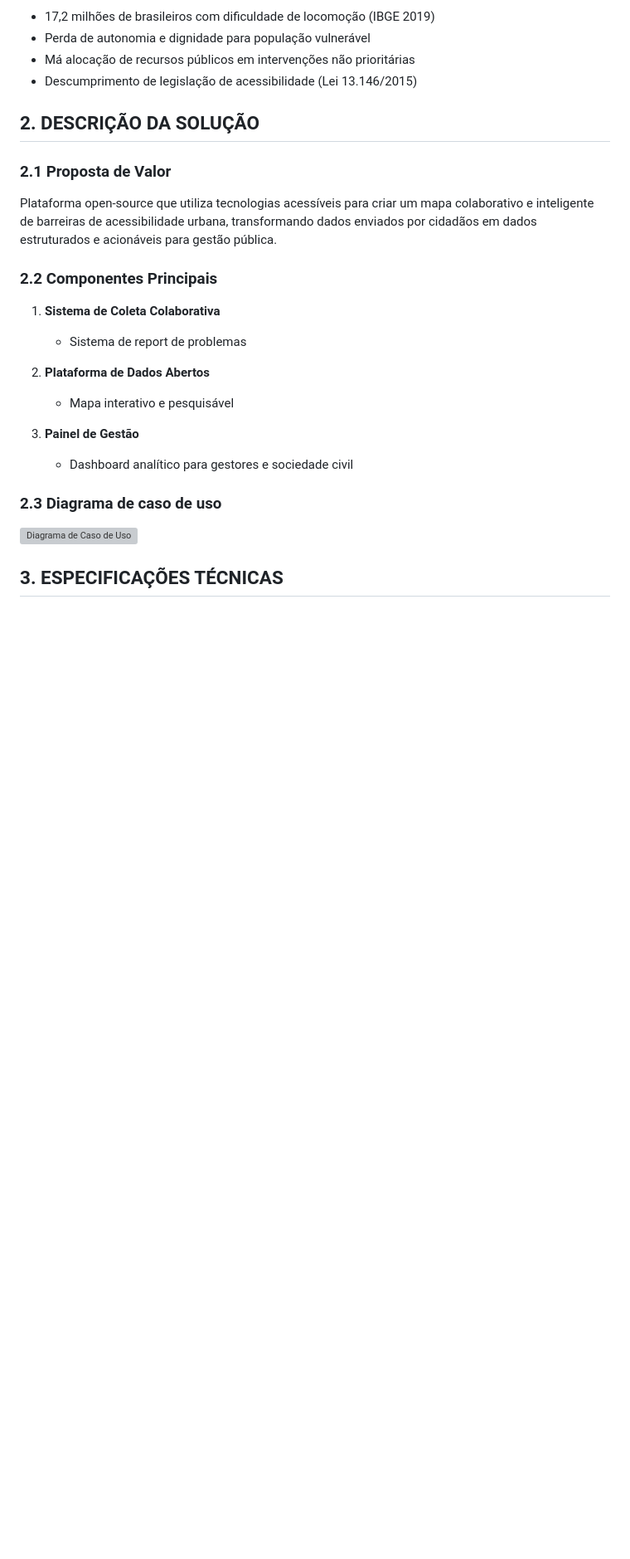
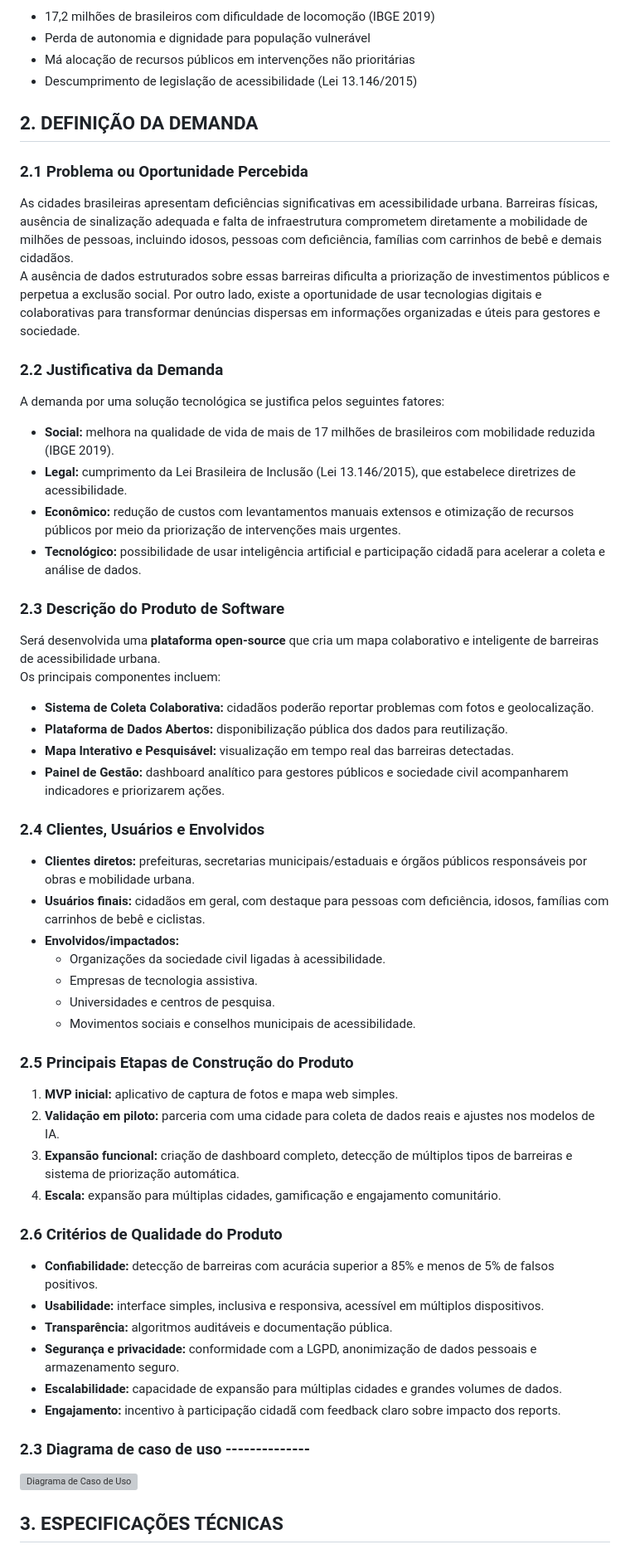
Before and after one commit to vinicius-cappatti/tickets-transporte-publico, a Markdown page: README.md, the part around the change. Shown at 83% size. Drawn GitHub-style; blank space fills up the shorter version; grey boxes are pictures that could not be loaded.

```diff
--- a/README.md
+++ b/README.md
@@ -28,23 +28,52 @@ As cidades brasileiras enfrentam graves deficiências em acessibilidade urbana,
 - Má alocação de recursos públicos em intervenções não prioritárias
 - Descumprimento de legislação de acessibilidade (Lei 13.146/2015)
 
-## 2. DESCRIÇÃO DA SOLUÇÃO
+## 2. DEFINIÇÃO DA DEMANDA
 
-### 2.1 Proposta de Valor
-Plataforma open-source que utiliza tecnologias acessíveis para criar um mapa colaborativo e inteligente de barreiras de acessibilidade urbana, transformando dados enviados por cidadãos em dados estruturados e acionáveis para gestão pública.
+### 2.1 Problema ou Oportunidade Percebida
+As cidades brasileiras apresentam deficiências significativas em acessibilidade urbana. Barreiras físicas, ausência de sinalização adequada e falta de infraestrutura comprometem diretamente a mobilidade de milhões de pessoas, incluindo idosos, pessoas com deficiência, famílias com carrinhos de bebê e demais cidadãos.
+A ausência de dados estruturados sobre essas barreiras dificulta a priorização de investimentos públicos e perpetua a exclusão social. Por outro lado, existe a oportunidade de usar tecnologias digitais e colaborativas para transformar denúncias dispersas em informações organizadas e úteis para gestores e sociedade.
 
-### 2.2 Componentes Principais
+### 2.2 Justificativa da Demanda
+A demanda por uma solução tecnológica se justifica pelos seguintes fatores:
+- **Social:** melhora na qualidade de vida de mais de 17 milhões de brasileiros com mobilidade reduzida (IBGE 2019).
+- **Legal:** cumprimento da Lei Brasileira de Inclusão (Lei 13.146/2015), que estabelece diretrizes de acessibilidade.
+- **Econômico:** redução de custos com levantamentos manuais extensos e otimização de recursos públicos por meio da priorização de intervenções mais urgentes.
+- **Tecnológico:** possibilidade de usar inteligência artificial e participação cidadã para acelerar a coleta e análise de dados.
 
-1. **Sistema de Coleta Colaborativa**
-   - Sistema de report de problemas
+### 2.3 Descrição do Produto de Software
+Será desenvolvida uma **plataforma open-source** que cria um mapa colaborativo e inteligente de barreiras de acessibilidade urbana.
+Os principais componentes incluem:
+- **Sistema de Coleta Colaborativa:** cidadãos poderão reportar problemas com fotos e geolocalização.
+- **Plataforma de Dados Abertos:** disponibilização pública dos dados para reutilização.
+- **Mapa Interativo e Pesquisável:** visualização em tempo real das barreiras detectadas.
+- **Painel de Gestão:** dashboard analítico para gestores públicos e sociedade civil acompanharem indicadores e priorizarem ações.
 
-2. **Plataforma de Dados Abertos**
-   - Mapa interativo e pesquisável
+### 2.4 Clientes, Usuários e Envolvidos
+- **Clientes diretos:** prefeituras, secretarias municipais/estaduais e órgãos públicos responsáveis por obras e mobilidade urbana.
+- **Usuários finais:** cidadãos em geral, com destaque para pessoas com deficiência, idosos, famílias com carrinhos de bebê e ciclistas.
+- **Envolvidos/impactados:**
+  - Organizações da sociedade civil ligadas à acessibilidade.
+  - Empresas de tecnologia assistiva.
+  - Universidades e centros de pesquisa.
+  - Movimentos sociais e conselhos municipais de acessibilidade.
 
-4. **Painel de Gestão**
-   - Dashboard analítico para gestores e sociedade civil
+### 2.5 Principais Etapas de Construção do Produto
+1. **MVP inicial:** aplicativo de captura de fotos e mapa web simples.
+2. **Validação em piloto:** parceria com uma cidade para coleta de dados reais e ajustes nos modelos de IA.
+3. **Expansão funcional:** criação de dashboard completo, detecção de múltiplos tipos de barreiras e sistema de priorização automática.
+4. **Escala:** expansão para múltiplas cidades, gamificação e engajamento comunitário.
 
-### 2.3 Diagrama de caso de uso
+### 2.6 Critérios de Qualidade do Produto
+- **Confiabilidade:** detecção de barreiras com acurácia superior a 85% e menos de 5% de falsos positivos.
+- **Usabilidade:** interface simples, inclusiva e responsiva, acessível em múltiplos dispositivos.
+- **Transparência:** algoritmos auditáveis e documentação pública.
+- **Segurança e privacidade:** conformidade com a LGPD, anonimização de dados pessoais e armazenamento seguro.
+- **Escalabilidade:** capacidade de expansão para múltiplas cidades e grandes volumes de dados.
+- **Engajamento:** incentivo à participação cidadã com feedback claro sobre impacto dos reports.
+
+
+### 2.3 Diagrama de caso de uso --------------
 
 ![Diagrama de Caso de Uso](wiki\imgs\use-case-diagram.png)
 
```
